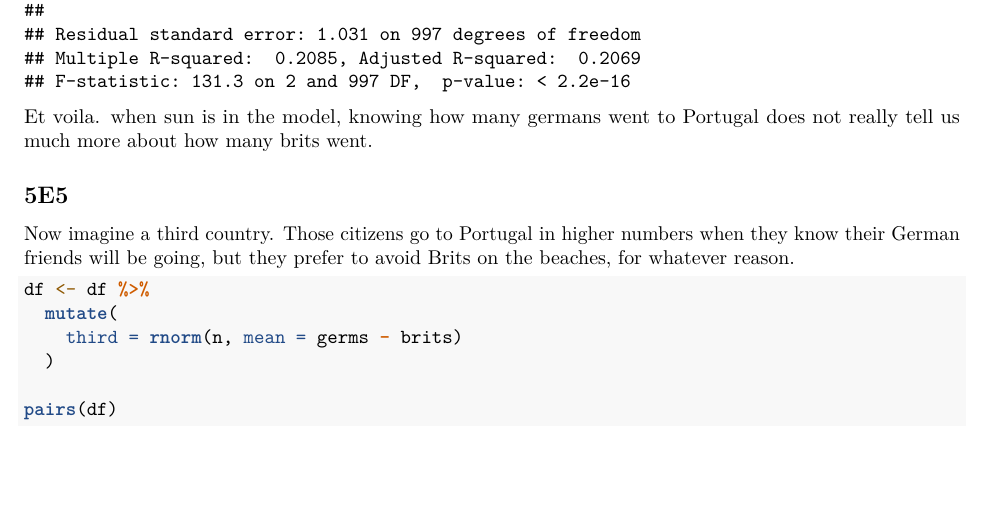
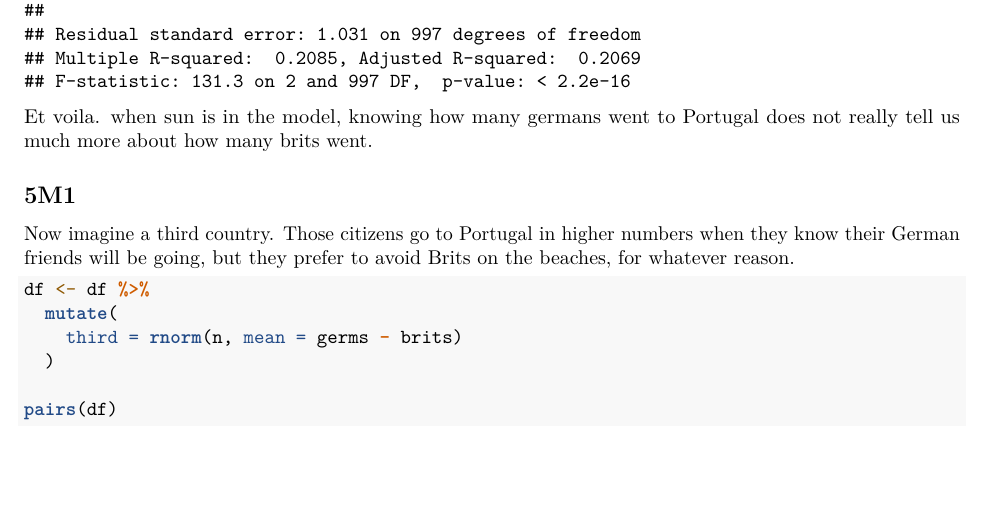
Before and after one commit to vbrazao/statistical-rethinking, an R Markdown document (chp5/chp5.Rmd): part of page 3 of 5, cut so that both start at the same text. Rendered offline with R 4.5, knitr and Pandoc, then LaTeX, with nearby package versions; code that draws random numbers runs with fixed seeds of ours.

Commit message:
fixed name of the last exercise to 5M1

````diff
--- a/chp5/chp5.Rmd
+++ b/chp5/chp5.Rmd
@@ -75,11 +75,11 @@ summary(m2)
 ```
 Et voila. when sun is in the model, knowing how many germans went to Portugal does not really tell us much more about how many brits went.
 
-## 5E5
+## 5M1
 
 Now imagine a third country. Those citizens go to Portugal in higher numbers when they know their German friends will be going, but they prefer to avoid Brits on the beaches, for whatever reason.
 
-```{r 5e5}
+```{r 5m1}
 df <- df %>%
   mutate(
     third = rnorm(n, mean = germs - brits)
````
Also changed, not shown: chp5/chp5.Rmd (2 more changed lines).
